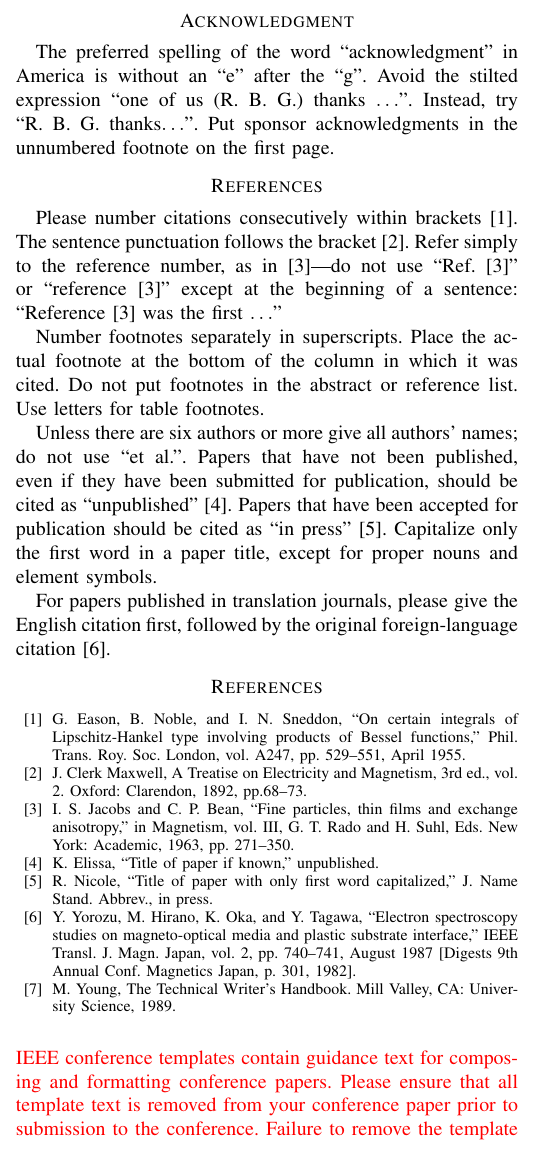
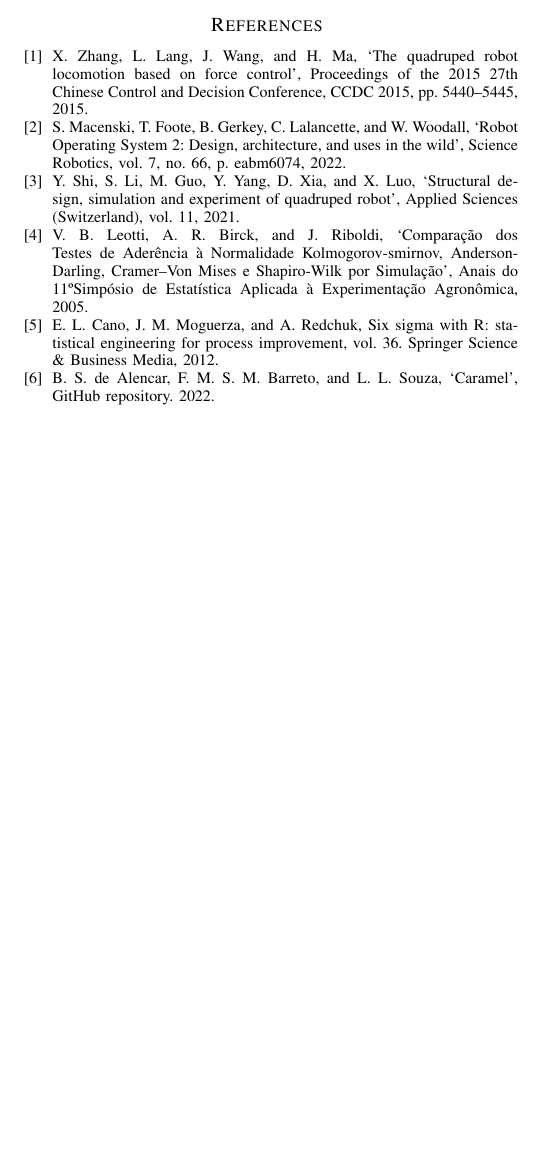
Before and after one commit to Brazilian-Institute-of-Robotics/bir-black-mouth-docs, a LaTeX paper (LARS_paper/paper.tex): part of one column of page 5 of 6 before the commit and part of one column of page 5 of 5 after it, cut at the place of the change, the shorter picture padded with empty space. Compiled offline with pdfLaTeX; a missing font is replaced by an installed copy or a similar font; a LaTeX package or settings file that is missing is left out.

Commit message:
Add references

```diff
--- a/LARS_paper/paper.tex
+++ b/LARS_paper/paper.tex
@@ -313,45 +313,52 @@ Reviewing the robot's actuators is recommended for future work. Perhaps a model
 
 The robot's project is open source and is available on GitHub \cite{CaramelRepo}.
 
-\section*{Acknowledgment}
+% \section*{Acknowledgment}
 
-The preferred spelling of the word ``acknowledgment'' in America is without
-an ``e'' after the ``g''. Avoid the stilted expression ``one of us (R. B.
-G.) thanks $\ldots$''. Instead, try ``R. B. G. thanks$\ldots$''. Put sponsor
-acknowledgments in the unnumbered footnote on the first page.
+% The preferred spelling of the word ``acknowledgment'' in America is without
+% an ``e'' after the ``g''. Avoid the stilted expression ``one of us (R. B.
+% G.) thanks $\ldots$''. Instead, try ``R. B. G. thanks$\ldots$''. Put sponsor
+% acknowledgments in the unnumbered footnote on the first page.
 
-\section*{References}
+% \section*{References}
 
-Please number citations consecutively within brackets \cite{b1}. The
-sentence punctuation follows the bracket \cite{b2}. Refer simply to the reference
-number, as in \cite{b3}---do not use ``Ref. \cite{b3}'' or ``reference \cite{b3}'' except at
-the beginning of a sentence: ``Reference \cite{b3} was the first $\ldots$''
+% Please number citations consecutively within brackets \cite{b1}. The
+% sentence punctuation follows the bracket \cite{b2}. Refer simply to the reference
+% number, as in \cite{b3}---do not use ``Ref. \cite{b3}'' or ``reference \cite{b3}'' except at
+% the beginning of a sentence: ``Reference \cite{b3} was the first $\ldots$''
 
-Number footnotes separately in superscripts. Place the actual footnote at
-the bottom of the column in which it was cited. Do not put footnotes in the
-abstract or reference list. Use letters for table footnotes.
+% Number footnotes separately in superscripts. Place the actual footnote at
+% the bottom of the column in which it was cited. Do not put footnotes in the
+% abstract or reference list. Use letters for table footnotes.
 
-Unless there are six authors or more give all authors' names; do not use
-``et al.''. Papers that have not been published, even if they have been
-submitted for publication, should be cited as ``unpublished'' \cite{b4}. Papers
-that have been accepted for publication should be cited as ``in press'' \cite{b5}.
-Capitalize only the first word in a paper title, except for proper nouns and
-element symbols.
+% Unless there are six authors or more give all authors' names; do not use
+% ``et al.''. Papers that have not been published, even if they have been
+% submitted for publication, should be cited as ``unpublished'' \cite{b4}. Papers
+% that have been accepted for publication should be cited as ``in press'' \cite{b5}.
+% Capitalize only the first word in a paper title, except for proper nouns and
+% element symbols.
 
-For papers published in translation journals, please give the English
-citation first, followed by the original foreign-language citation \cite{b6}.
+% For papers published in translation journals, please give the English
+% citation first, followed by the original foreign-language citation \cite{b6}.
+
 
 \begin{thebibliography}{00}
-  \bibitem{b1} G. Eason, B. Noble, and I. N. Sneddon, ``On certain integrals of Lipschitz-Hankel type involving products of Bessel functions,'' Phil. Trans. Roy. Soc. London, vol. A247, pp. 529--551, April 1955.
-  \bibitem{b2} J. Clerk Maxwell, A Treatise on Electricity and Magnetism, 3rd ed., vol. 2. Oxford: Clarendon, 1892, pp.68--73.
-  \bibitem{b3} I. S. Jacobs and C. P. Bean, ``Fine particles, thin films and exchange anisotropy,'' in Magnetism, vol. III, G. T. Rado and H. Suhl, Eds. New York: Academic, 1963, pp. 271--350.
-  \bibitem{b4} K. Elissa, ``Title of paper if known,'' unpublished.
-  \bibitem{b5} R. Nicole, ``Title of paper with only first word capitalized,'' J. Name Stand. Abbrev., in press.
-  \bibitem{b6} Y. Yorozu, M. Hirano, K. Oka, and Y. Tagawa, ``Electron spectroscopy studies on magneto-optical media and plastic substrate interface,'' IEEE Transl. J. Magn. Japan, vol. 2, pp. 740--741, August 1987 [Digests 9th Annual Conf. Magnetics Japan, p. 301, 1982].
-  \bibitem{b7} M. Young, The Technical Writer's Handbook. Mill Valley, CA: University Science, 1989.
+  \bibitem{X.134} X. Zhang, L. Lang, J. Wang, and H. Ma, ‘The quadruped robot locomotion based on force control’, Proceedings of the 2015 27th Chinese Control and Decision Conference, CCDC 2015, pp. 5440–5445, 2015.
+  \bibitem{ROS2Humble} S. Macenski, T. Foote, B. Gerkey, C. Lalancette, and W. Woodall, ‘Robot Operating System 2: Design, architecture, and uses in the wild’, Science Robotics, vol. 7, no. 66, p. eabm6074, 2022.
+  \bibitem{Shi2021} Y. Shi, S. Li, M. Guo, Y. Yang, D. Xia, and X. Luo, ‘Structural design, simulation and experiment of quadruped robot’, Applied Sciences (Switzerland), vol. 11, 2021.
+  \bibitem{leotti2005comparaccao} V. B. Leotti, A. R. Birck, and J. Riboldi, ‘Comparação dos Testes de Aderência à Normalidade Kolmogorov-smirnov, Anderson-Darling, Cramer--Von Mises e Shapiro-Wilk por Simulação’, Anais do 11\textordmasculine Simpósio de Estatística Aplicada à Experimentação Agronômica, 2005.
+  \bibitem{cano2012six} E. L. Cano, J. M. Moguerza, and A. Redchuk, Six sigma with R: statistical engineering for process improvement, vol. 36. Springer Science \& Business Media, 2012.
+  \bibitem{CaramelRepo} B. S. de Alencar, F. M. S. M. Barreto, and L. L. Souza, ‘Caramel’, GitHub repository. 2022.
+  % \bibitem{b1} G. Eason, B. Noble, and I. N. Sneddon, ``On certain integrals of Lipschitz-Hankel type involving products of Bessel functions,'' Phil. Trans. Roy. Soc. London, vol. A247, pp. 529--551, April 1955.
+  % \bibitem{b2} J. Clerk Maxwell, A Treatise on Electricity and Magnetism, 3rd ed., vol. 2. Oxford: Clarendon, 1892, pp.68--73.
+  % \bibitem{b3} I. S. Jacobs and C. P. Bean, ``Fine particles, thin films and exchange anisotropy,'' in Magnetism, vol. III, G. T. Rado and H. Suhl, Eds. New York: Academic, 1963, pp. 271--350.
+  % \bibitem{b4} K. Elissa, ``Title of paper if known,'' unpublished.
+  % \bibitem{b5} R. Nicole, ``Title of paper with only first word capitalized,'' J. Name Stand. Abbrev., in press.
+  % \bibitem{b6} Y. Yorozu, M. Hirano, K. Oka, and Y. Tagawa, ``Electron spectroscopy studies on magneto-optical media and plastic substrate interface,'' IEEE Transl. J. Magn. Japan, vol. 2, pp. 740--741, August 1987 [Digests 9th Annual Conf. Magnetics Japan, p. 301, 1982].
+  % \bibitem{b7} M. Young, The Technical Writer's Handbook. Mill Valley, CA: University Science, 1989.
 \end{thebibliography}
-\vspace{12pt}
-\color{red}
-IEEE conference templates contain guidance text for composing and formatting conference papers. Please ensure that all template text is removed from your conference paper prior to submission to the conference. Failure to remove the template text from your paper may result in your paper not being published.
+% \vspace{12pt}
+% \color{red}
+% IEEE conference templates contain guidance text for composing and formatting conference papers. Please ensure that all template text is removed from your conference paper prior to submission to the conference. Failure to remove the template text from your paper may result in your paper not being published.
 
 \end{document}
```
Also changed, not shown: LARS_paper/paper.pdf.
